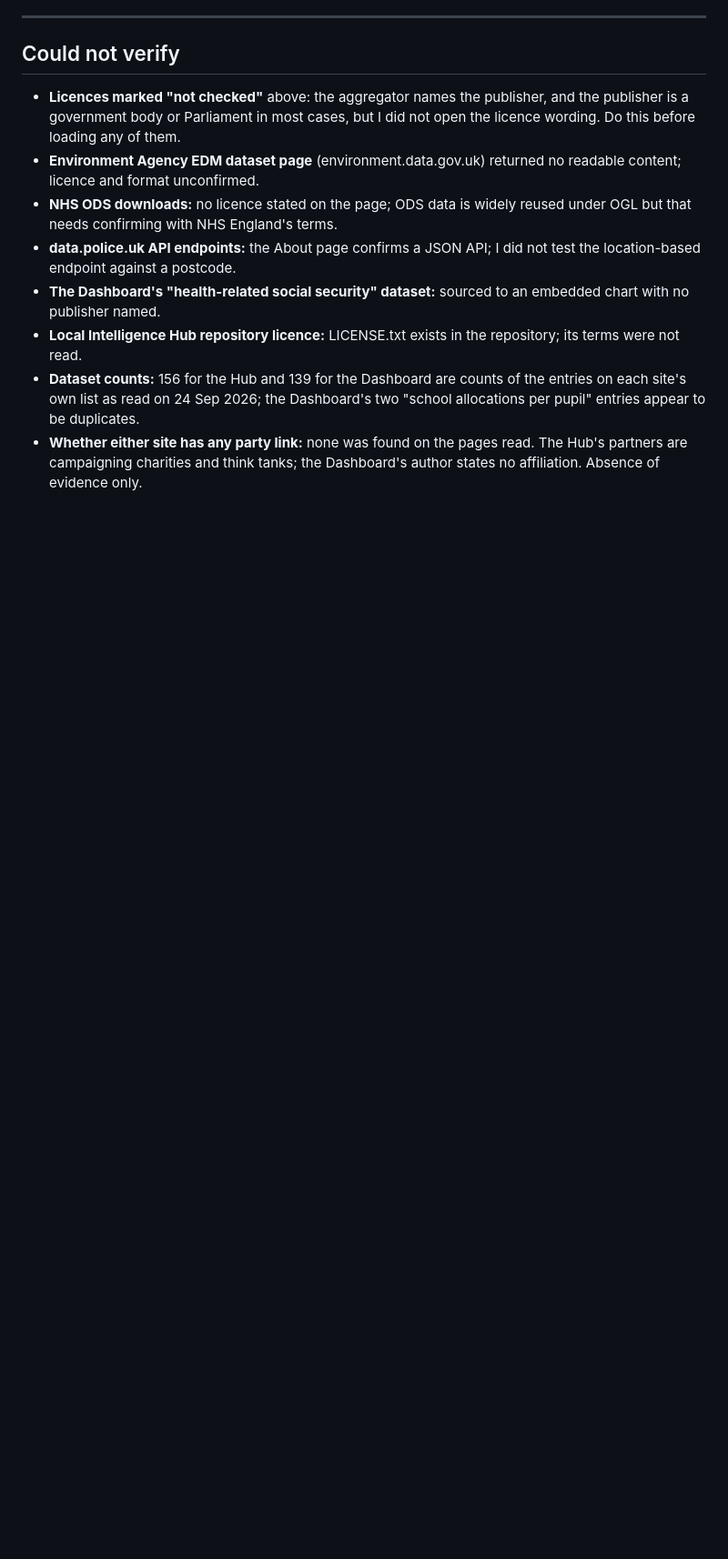
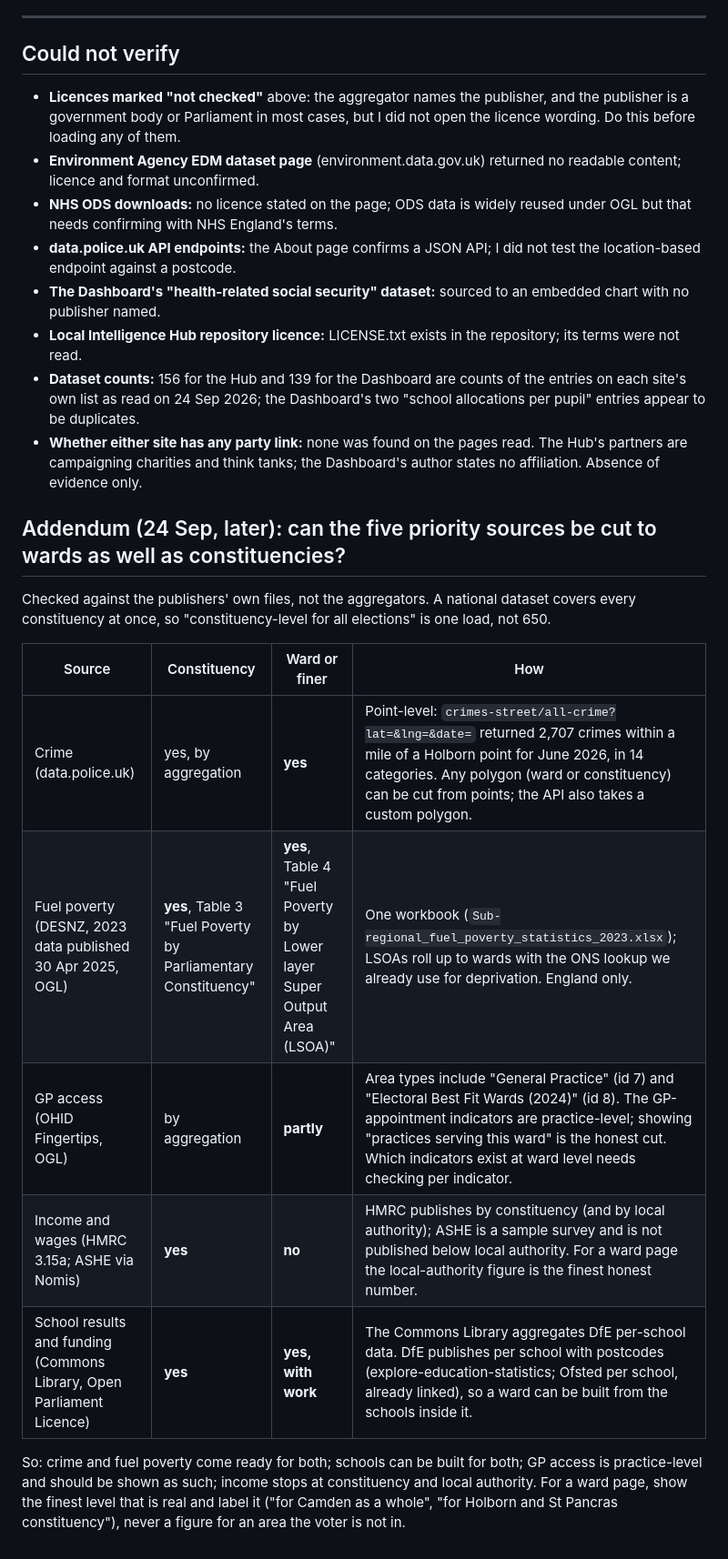
Before and after one commit to highlyvisual/voter-app, a Markdown page: docs/research/09-sources-behind-lih-and-dashboard.md, the part around the change. Shown at 91% size. GitHub-like rendering; blank space fills up the shorter version.

Commit message:
Paper 09 addendum: ward-level availability of the five priority sources
Co-Authored-By: Claude Fable 5.1 <noreply@anthropic.com>
Claude-Session: https://claude.ai/code/session_01MG5gRRLvqDcWYEWD6oYxaq

```diff
--- a/docs/research/09-sources-behind-lih-and-dashboard.md
+++ b/docs/research/09-sources-behind-lih-and-dashboard.md
@@ -161,3 +161,17 @@ These are not wrong; they are a different kind of thing from a statistic, and ou
 - **Local Intelligence Hub repository licence:** LICENSE.txt exists in the repository; its terms were not read.
 - **Dataset counts:** 156 for the Hub and 139 for the Dashboard are counts of the entries on each site's own list as read on 24 Sep 2026; the Dashboard's two "school allocations per pupil" entries appear to be duplicates.
 - **Whether either site has any party link:** none was found on the pages read. The Hub's partners are campaigning charities and think tanks; the Dashboard's author states no affiliation. Absence of evidence only.
+
+## Addendum (24 Sep, later): can the five priority sources be cut to wards as well as constituencies?
+
+Checked against the publishers' own files, not the aggregators. A national dataset covers every constituency at once, so "constituency-level for all elections" is one load, not 650.
+
+| Source | Constituency | Ward or finer | How |
+|---|---|---|---|
+| Crime (data.police.uk) | yes, by aggregation | **yes** | Point-level: `crimes-street/all-crime?lat=&lng=&date=` returned 2,707 crimes within a mile of a Holborn point for June 2026, in 14 categories. Any polygon (ward or constituency) can be cut from points; the API also takes a custom polygon. |
+| Fuel poverty (DESNZ, 2023 data published 30 Apr 2025, OGL) | **yes**, Table 3 "Fuel Poverty by Parliamentary Constituency" | **yes**, Table 4 "Fuel Poverty by Lower layer Super Output Area (LSOA)" | One workbook (`Sub-regional_fuel_poverty_statistics_2023.xlsx`); LSOAs roll up to wards with the ONS lookup we already use for deprivation. England only. |
+| GP access (OHID Fingertips, OGL) | by aggregation | **partly** | Area types include "General Practice" (id 7) and "Electoral Best Fit Wards (2024)" (id 8). The GP-appointment indicators are practice-level; showing "practices serving this ward" is the honest cut. Which indicators exist at ward level needs checking per indicator. |
+| Income and wages (HMRC 3.15a; ASHE via Nomis) | **yes** | **no** | HMRC publishes by constituency (and by local authority); ASHE is a sample survey and is not published below local authority. For a ward page the local-authority figure is the finest honest number. |
+| School results and funding (Commons Library, Open Parliament Licence) | **yes** | **yes, with work** | The Commons Library aggregates DfE per-school data. DfE publishes per school with postcodes (explore-education-statistics; Ofsted per school, already linked), so a ward can be built from the schools inside it. |
+
+So: crime and fuel poverty come ready for both; schools can be built for both; GP access is practice-level and should be shown as such; income stops at constituency and local authority. For a ward page, show the finest level that is real and label it ("for Camden as a whole", "for Holborn and St Pancras constituency"), never a figure for an area the voter is not in.
```
